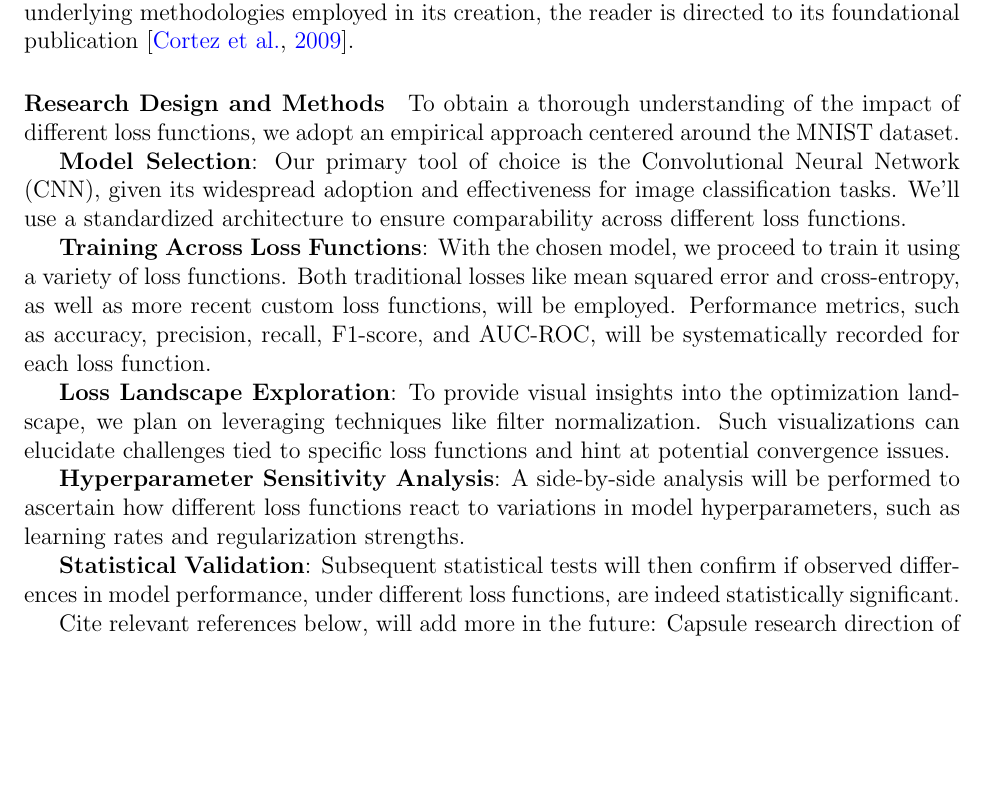
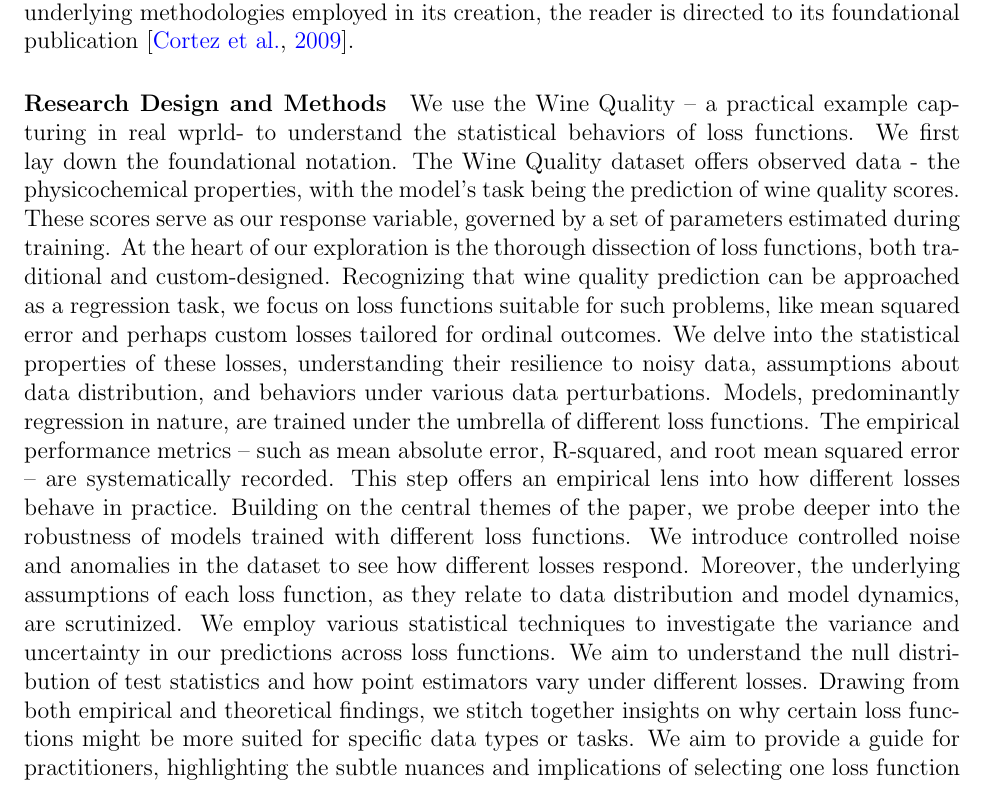
Before and after one commit to statds/course-paper-or-presentation-hahaha23334, a LaTeX document (main.tex): part of page 2 of 3, cut so that both start at the same text, the shorter picture padded with empty space. Compiled offline with pdfLaTeX.

Commit message:
change the method due to the coding performance

```diff
--- a/main.tex
+++ b/main.tex
@@ -37,20 +37,7 @@ To guarantee precision and address the multifaceted nature of wine evaluations,
 The Wine Quality Dataset, however, does not merely stop at presenting raw data. It provides a platform for intriguing research avenues, such as regression modeling, classification tasks, and outlier detection. Notably, its structure prompts questions regarding the relevance of each physicochemical attribute in influencing the expert-derived quality score. While the dataset provides an expansive view into the world of Vinho Verde wines, it does so with a notable absence of specifics such as grape varieties or branding, primarily due to logistical and privacy constraints. For an in-depth exploration of the Wine Quality Dataset and the underlying methodologies employed in its creation, the reader is directed to its foundational publication~\citep{wine_quality_source}.
 
 \paragraph{Research Design and Methods}
-To obtain a thorough understanding of the impact of different loss functions, we adopt an empirical approach centered around the MNIST dataset.
-
-\textbf{Model Selection}: Our primary tool of choice is the Convolutional Neural Network (CNN), given its widespread adoption and effectiveness for image classification tasks. We'll use a standardized architecture to ensure comparability across different loss functions.
-
-\textbf{Training Across Loss Functions}: With the chosen model, we proceed to train it using a variety of loss functions. Both traditional losses like mean squared error and cross-entropy, as well as more recent custom loss functions, will be employed. Performance metrics, such as accuracy, precision, recall, F1-score, and AUC-ROC, will be systematically recorded for each loss function.
-
-\textbf{Loss Landscape Exploration}: To provide visual insights into the optimization landscape, we plan on leveraging techniques like filter normalization. Such visualizations can elucidate challenges tied to specific loss functions and hint at potential convergence issues.
-
-\textbf{Hyperparameter Sensitivity Analysis}: A side-by-side analysis will be performed to ascertain how different loss functions react to variations in model hyperparameters, such as learning rates and regularization strengths.
-
-\textbf{Statistical Validation}: Subsequent statistical tests will then confirm if observed differences in model performance, under different loss functions, are indeed statistically significant.
-
-Cite relevant references below, will add more in the future:
-Capsule research direction of Geoffrey Hinton and colleagues~\citep[see, e.g.,][]{byerly2020norouting}.
+We use the Wine Quality – a practical example capturing in real wprld- to understand the statistical behaviors of loss functions. We first lay down the foundational notation. The Wine Quality dataset offers observed data - the physicochemical properties, with the model's task being the prediction of wine quality scores. These scores serve as our response variable, governed by a set of parameters estimated during training. At the heart of our exploration is the thorough dissection of loss functions, both traditional and custom-designed. Recognizing that wine quality prediction can be approached as a regression task, we focus on loss functions suitable for such problems, like mean squared error and perhaps custom losses tailored for ordinal outcomes. We delve into the statistical properties of these losses, understanding their resilience to noisy data, assumptions about data distribution, and behaviors under various data perturbations. Models, predominantly regression in nature, are trained under the umbrella of different loss functions. The empirical performance metrics – such as mean absolute error, R-squared, and root mean squared error – are systematically recorded. This step offers an empirical lens into how different losses behave in practice. Building on the central themes of the paper, we probe deeper into the robustness of models trained with different loss functions. We introduce controlled noise and anomalies in the dataset to see how different losses respond. Moreover, the underlying assumptions of each loss function, as they relate to data distribution and model dynamics, are scrutinized. We employ various statistical techniques to investigate the variance and uncertainty in our predictions across loss functions. We aim to understand the null distribution of test statistics and how point estimators vary under different losses. Drawing from both empirical and theoretical findings, we stitch together insights on why certain loss functions might be more suited for specific data types or tasks. We aim to provide a guide for practitioners, highlighting the subtle nuances and implications of selecting one loss function over another. As we embark on this exploration, we constantly refer back to the practical implications of our findings, particularly in contexts where wine quality prediction can have significant real-world impact. Our in-depth study aims to offer both a rigorous statistical examination and practical guidelines for model builders.
 
 
 \paragraph{Discussion}
```
